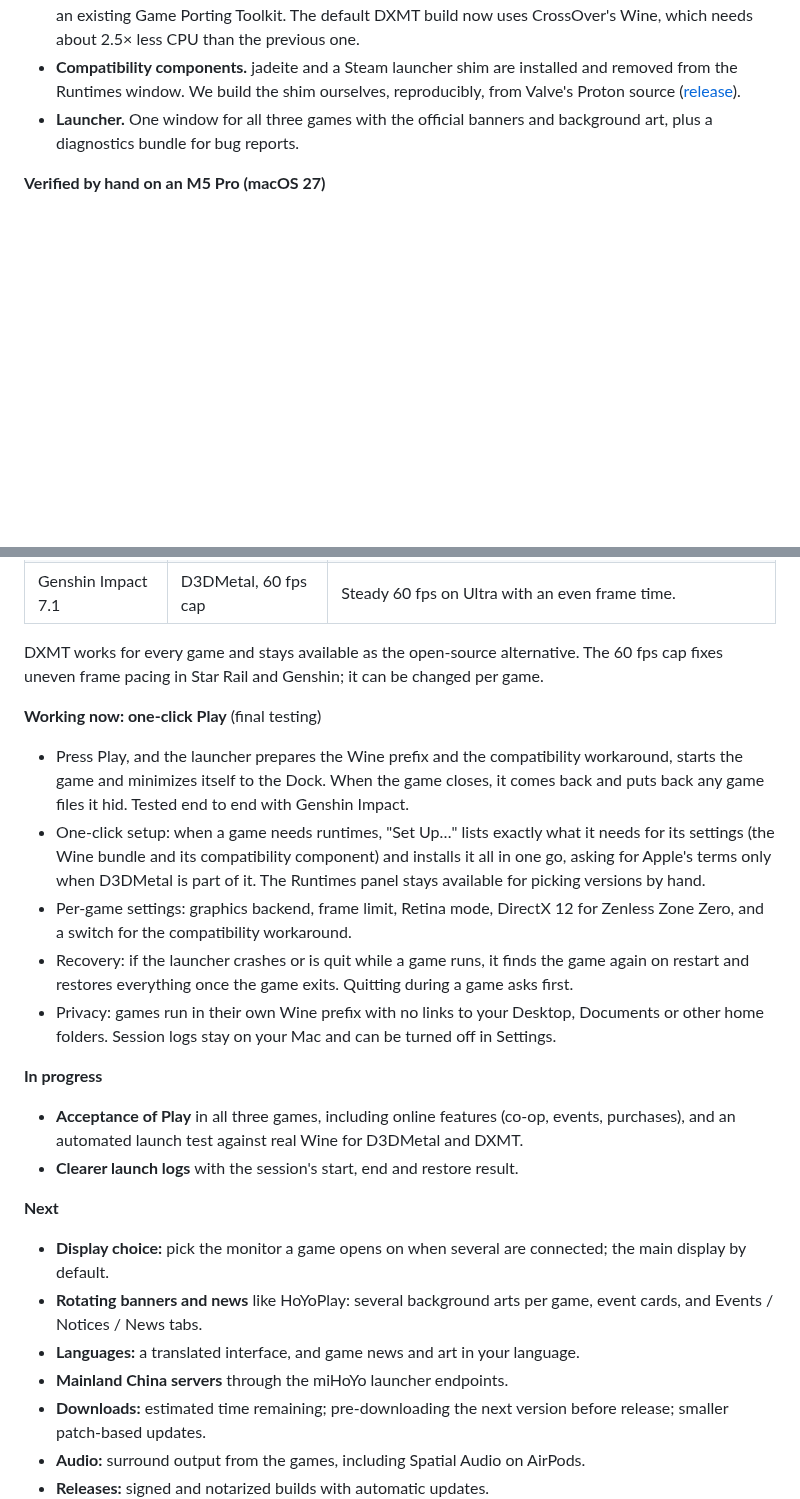
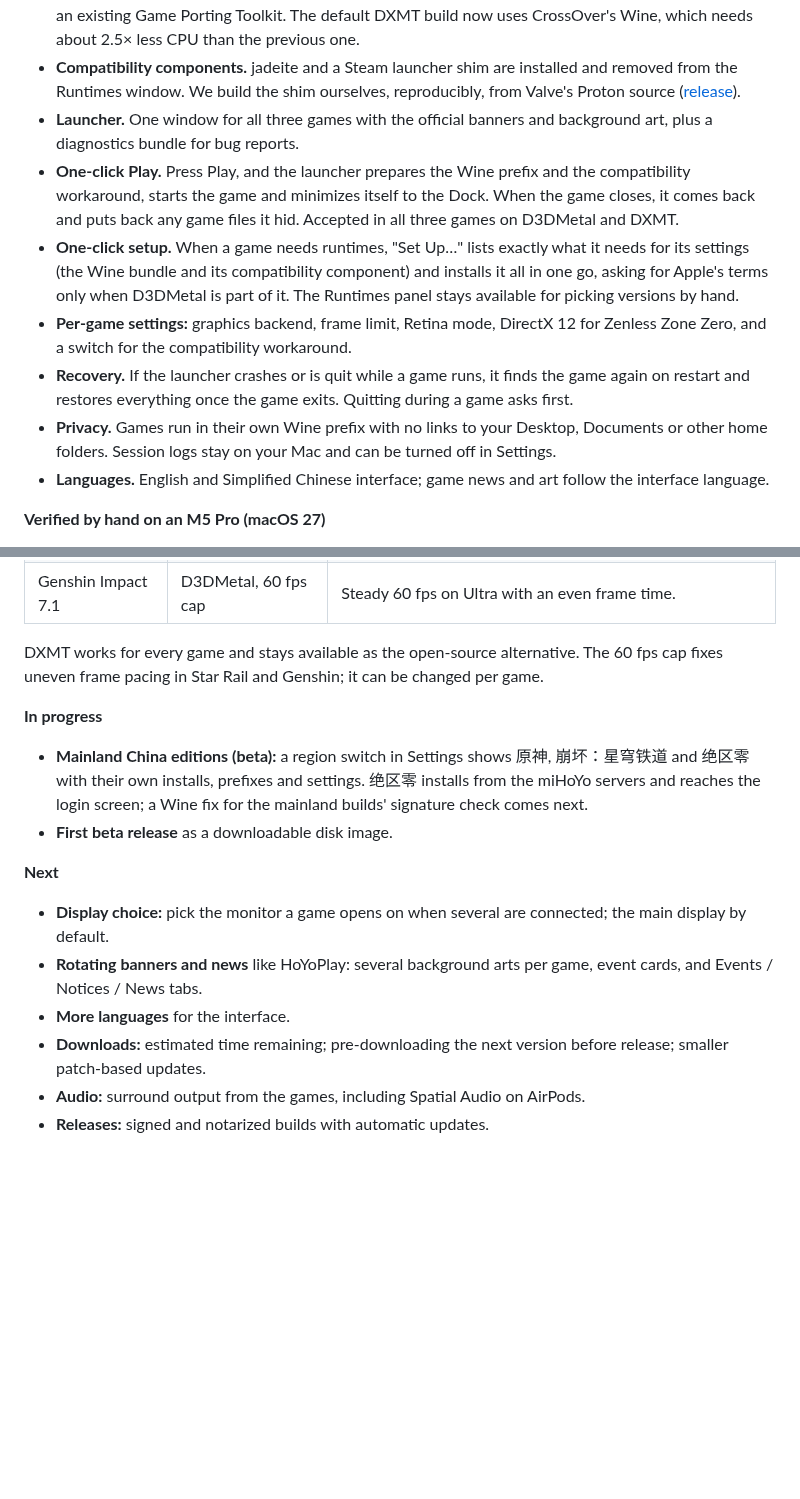
Before and after one commit to deruta74/MacGacha, a Markdown page: README.md, 2 parts joined by grey strips. Drawn GitHub-style; blank space fills up the shorter version.

```diff
--- a/README.md
+++ b/README.md
@@ -26,6 +30,12 @@ Code and documentation in this repository may be written or modified with assist
 - **Runtimes.** Wine, DXMT and D3DMetal are downloaded and kept side by side, so an update never breaks a working version. D3DMetal is installed only after you accept Apple's terms, or imported from an existing Game Porting Toolkit. The default DXMT build now uses CrossOver's Wine, which needs about 2.5× less CPU than the previous one.
 - **Compatibility components.** jadeite and a Steam launcher shim are installed and removed from the Runtimes window. We build the shim ourselves, reproducibly, from Valve's Proton source ([release](https://github.com/deruta74/MacGacha/releases/tag/steam-shim-proton-10.0-4)).
 - **Launcher.** One window for all three games with the official banners and background art, plus a diagnostics bundle for bug reports.
+- **One-click Play.** Press Play, and the launcher prepares the Wine prefix and the compatibility workaround, starts the game and minimizes itself to the Dock. When the game closes, it comes back and puts back any game files it hid. Accepted in all three games on D3DMetal and DXMT.
+- **One-click setup.** When a game needs runtimes, "Set Up…" lists exactly what it needs for its settings (the Wine bundle and its compatibility component) and installs it all in one go, asking for Apple's terms only when D3DMetal is part of it. The Runtimes panel stays available for picking versions by hand.
+- **Per-game settings:** graphics backend, frame limit, Retina mode, DirectX 12 for Zenless Zone Zero, and a switch for the compatibility workaround.
+- **Recovery.** If the launcher crashes or is quit while a game runs, it finds the game again on restart and restores everything once the game exits. Quitting during a game asks first.
+- **Privacy.** Games run in their own Wine prefix with no links to your Desktop, Documents or other home folders. Session logs stay on your Mac and can be turned off in Settings.
+- **Languages.** English and Simplified Chinese interface; game news and art follow the interface language.
 
 **Verified by hand on an M5 Pro (macOS 27)**
 
@@ -39,22 +49,14 @@ All three games start and play with a community anti-cheat workaround. None of t
 
 DXMT works for every game and stays available as the open-source alternative. The 60 fps cap fixes uneven frame pacing in Star Rail and Genshin; it can be changed per game.
 
-**Working now: one-click Play** (final testing)
-- Press Play, and the launcher prepares the Wine prefix and the compatibility workaround, starts the game and minimizes itself to the Dock. When the game closes, it comes back and puts back any game files it hid. Tested end to end with Genshin Impact.
-- One-click setup: when a game needs runtimes, "Set Up…" lists exactly what it needs for its settings (the Wine bundle and its compatibility component) and installs it all in one go, asking for Apple's terms only when D3DMetal is part of it. The Runtimes panel stays available for picking versions by hand.
-- Per-game settings: graphics backend, frame limit, Retina mode, DirectX 12 for Zenless Zone Zero, and a switch for the compatibility workaround.
-- Recovery: if the launcher crashes or is quit while a game runs, it finds the game again on restart and restores everything once the game exits. Quitting during a game asks first.
-- Privacy: games run in their own Wine prefix with no links to your Desktop, Documents or other home folders. Session logs stay on your Mac and can be turned off in Settings.
-
 **In progress**
-- **Acceptance of Play** in all three games, including online features (co-op, events, purchases), and an automated launch test against real Wine for D3DMetal and DXMT.
-- **Clearer launch logs** with the session's start, end and restore result.
+- **Mainland China editions (beta):** a region switch in Settings shows 原神, 崩坏：星穹铁道 and 绝区零 with their own installs, prefixes and settings. 绝区零 installs from the miHoYo servers and reaches the login screen; a Wine fix for the mainland builds' signature check comes next.
+- **First beta release** as a downloadable disk image.
 
 **Next**
 - **Display choice:** pick the monitor a game opens on when several are connected; the main display by default.
 - **Rotating banners and news** like HoYoPlay: several background arts per game, event cards, and Events / Notices / News tabs.
-- **Languages:** a translated interface, and game news and art in your language.
-- **Mainland China servers** through the miHoYo launcher endpoints.
+- **More languages** for the interface.
 - **Downloads:** estimated time remaining; pre-downloading the next version before release; smaller patch-based updates.
 - **Audio:** surround output from the games, including Spatial Audio on AirPods.
 - **Releases:** signed and notarized builds with automatic updates.
```
Also changed, not shown: other parts of README.md (+7 -3 lines), AGENTS.md (+7 -8 lines), assets/screenshots/launcher.jpg, assets/screenshots/region-cn.jpg (added), assets/screenshots/runtimes.jpg, assets/screenshots/setup.jpg (added).
